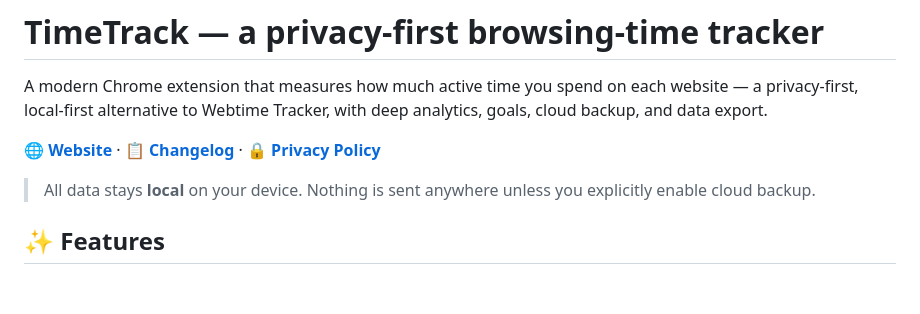
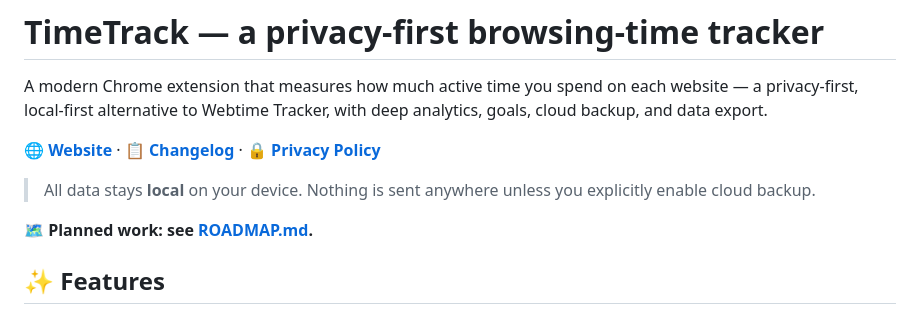
Before and after one commit to DrummingBird1/timetrack-extension, a Markdown page: README.md, the part around the change. Drawn GitHub-style; blank space fills up the shorter version.

Commit message:
docs: add public ROADMAP.md and link it from the README (#7)
Co-authored-by: Claude Sonnet 5.5 <noreply@anthropic.com>

```diff
--- a/README.md
+++ b/README.md
@@ -29,6 +29,8 @@ analytics, goals, cloud backup, and data export.
 
 > All data stays **local** on your device. Nothing is sent anywhere unless you
 > explicitly enable cloud backup.
+
+🗺 **Planned work: see [ROADMAP.md](ROADMAP.md).**
 
 ## ✨ Features
 
```
Also changed, not shown: ROADMAP.md (added, +36 -0 lines).
